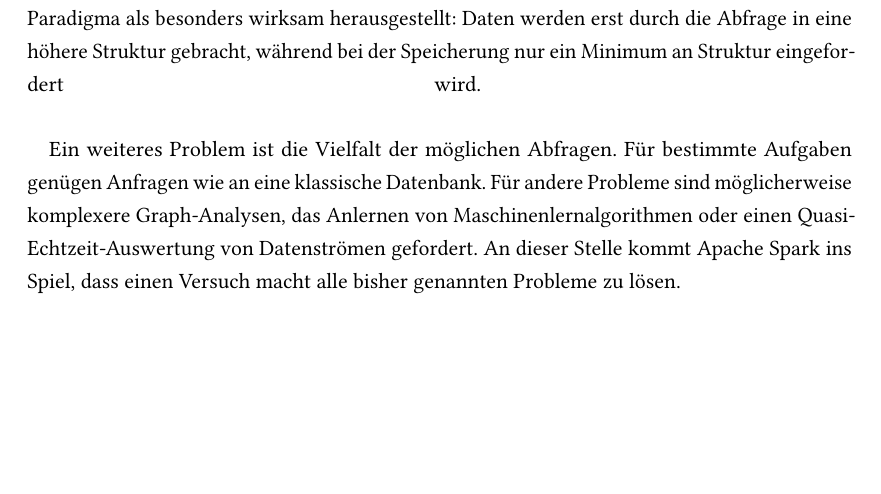
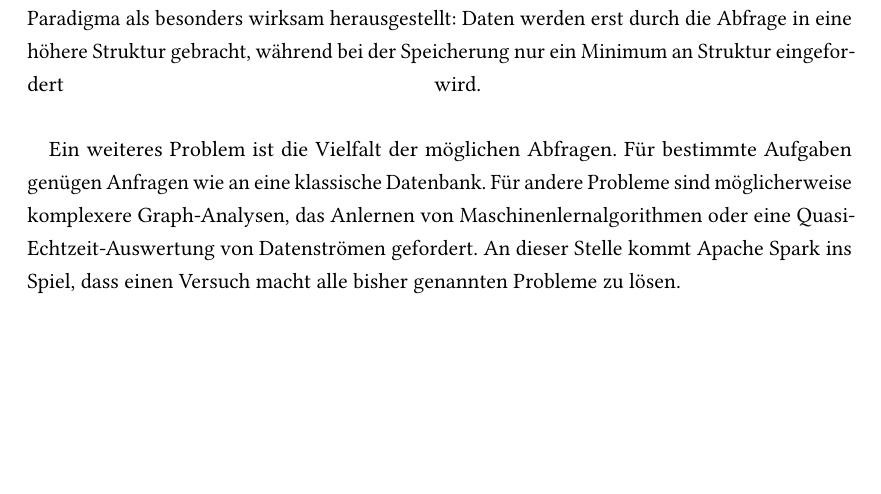
Before and after one commit to danck/bachelor_thesis, a LaTeX thesis (0 - Entwürfe/0.01/sample.tex): part of page 6 of 13, cut so that both start at the same text. Compiled offline with pdfLaTeX; the source files are stored in an older character set and shown here as Unicode; an older LaTeX class or package is replaced by its successor.

Commit message:
fixed typo

```diff
--- a/0 - Entwürfe/0.01/sample.tex
+++ b/0 - Entwürfe/0.01/sample.tex
@@ -150,7 +150,7 @@ St\"andige Ver\"anderung und Unvorhersehbarkeit der Anforderungen sind allt\"agl
 Dabei hat sich ein Paradigma als besonders wirksam herausgestellt: Daten werden erst durch die Abfrage in eine höhere Struktur gebracht, während bei der Speicherung nur ein Minimum an Struktur eingefordert wird.
 \break
 
-Ein weiteres Problem ist die Vielfalt der möglichen Abfragen. Für bestimmte Aufgaben gen\"ugen Anfragen wie an eine klassische Datenbank. F\"ur andere Probleme sind möglicherweise komplexere Graph-Analysen, das Anlernen von Maschinenlernalgorithmen oder einen Quasi-Echtzeit-Auswertung von Datenströmen gefordert.
+Ein weiteres Problem ist die Vielfalt der möglichen Abfragen. Für bestimmte Aufgaben gen\"ugen Anfragen wie an eine klassische Datenbank. F\"ur andere Probleme sind möglicherweise komplexere Graph-Analysen, das Anlernen von Maschinenlernalgorithmen oder eine Quasi-Echtzeit-Auswertung von Datenströmen gefordert.
 An dieser Stelle kommt Apache Spark ins Spiel, dass einen Versuch macht alle bisher genannten Probleme zu lösen.
 
 
```
